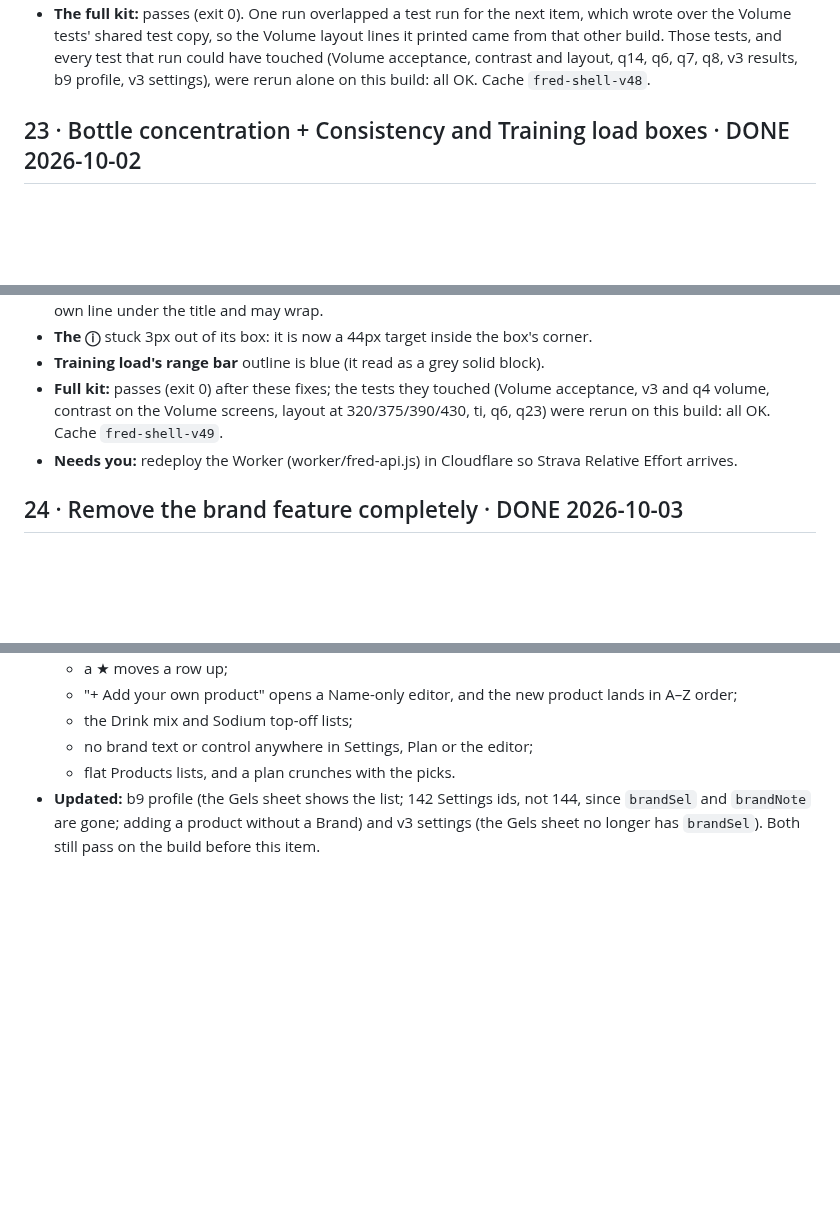
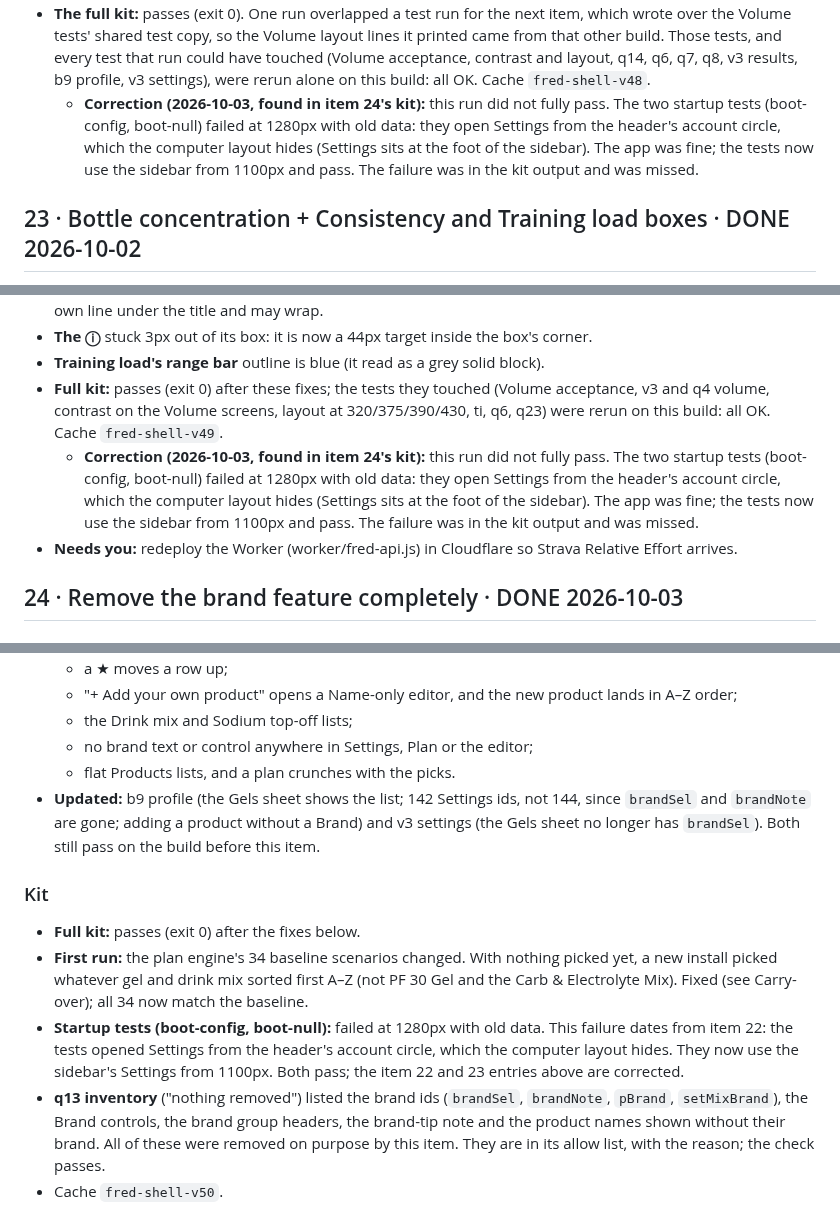
Before and after one commit to marksmccabe-ctrl/fuel, a Markdown page: QUEUE_LOG.md, 3 parts joined by grey strips. Drawn GitHub-style; blank space fills up the shorter version.

Commit message:
q24: kit result; correct items 22–23 kit notes (startup tests at 1280)
Co-Authored-By: Claude Opus 5.5 <noreply@anthropic.com>
Claude-Session: https://claude.ai/code/session_013LcSv3VsC77UxEUREZnsy7

```diff
--- a/QUEUE_LOG.md
+++ b/QUEUE_LOG.md
@@ -1460,6 +1460,7 @@ Spec: docs/design/fred-desktop-spec_2026-10-02_v1.pdf. Chosen: Plan B, Volume A,
 - **Journal's selected row** is outlined in blue (2px), not tinted: the tint took small grey text under 4.5:1.
 - **Phone unchanged:** a final pixel diff at 390px against main before this item: 110 of 117 screens identical. The other 7 differ only in News items' relative ages ("2 h ago" → "3 h ago", the screenshots were taken hours apart), one toast mid-fade and a 1px antialiasing change in the Unit menu.
 - **The full kit:** passes (exit 0). One run overlapped a test run for the next item, which wrote over the Volume tests' shared test copy, so the Volume layout lines it printed came from that other build. Those tests, and every test that run could have touched (Volume acceptance, contrast and layout, q14, q6, q7, q8, v3 results, b9 profile, v3 settings), were rerun alone on this build: all OK. Cache `fred-shell-v48`.
+  - **Correction (2026-10-03, found in item 24's kit):** this run did not fully pass. The two startup tests (boot-config, boot-null) failed at 1280px with old data: they open Settings from the header's account circle, which the computer layout hides (Settings sits at the foot of the sidebar). The app was fine; the tests now use the sidebar from 1100px and pass. The failure was in the kit output and was missed.
 
 ## 23 · Bottle concentration + Consistency and Training load boxes · DONE 2026-10-02
 Spec: docs/design/fred-round_2026-10-02_v1.pdf, pages A (option A: the tag in the title) and B.
@@ -1544,6 +1545,7 @@ Spec: docs/design/fred-round_2026-10-02_v1.pdf, pages A (option A: the tag in th
 - **The ⓘ** stuck 3px out of its box: it is now a 44px target inside the box's corner.
 - **Training load's range bar** outline is blue (it read as a grey solid block).
 - **Full kit:** passes (exit 0) after these fixes; the tests they touched (Volume acceptance, v3 and q4 volume, contrast on the Volume screens, layout at 320/375/390/430, ti, q6, q23) were rerun on this build: all OK. Cache `fred-shell-v49`.
+  - **Correction (2026-10-03, found in item 24's kit):** this run did not fully pass. The two startup tests (boot-config, boot-null) failed at 1280px with old data: they open Settings from the header's account circle, which the computer layout hides (Settings sits at the foot of the sidebar). The app was fine; the tests now use the sidebar from 1100px and pass. The failure was in the kit output and was missed.
 - **Needs you:** redeploy the Worker (worker/fred-api.js) in Cloudflare so Strava Relative Effort arrives.
 
 ## 24 · Remove the brand feature completely · DONE 2026-10-03
@@ -1598,3 +1600,10 @@ Spec: docs/design/fred-round_2026-10-02_v1.pdf, pages A (option A: the tag in th
   - no brand text or control anywhere in Settings, Plan or the editor;
   - flat Products lists, and a plan crunches with the picks.
 - **Updated:** b9 profile (the Gels sheet shows the list; 142 Settings ids, not 144, since `brandSel` and `brandNote` are gone; adding a product without a Brand) and v3 settings (the Gels sheet no longer has `brandSel`). Both still pass on the build before this item.
+
+### Kit
+- **Full kit:** passes (exit 0) after the fixes below.
+- **First run:** the plan engine's 34 baseline scenarios changed. With nothing picked yet, a new install picked whatever gel and drink mix sorted first A–Z (not PF 30 Gel and the Carb & Electrolyte Mix). Fixed (see Carry-over); all 34 now match the baseline.
+- **Startup tests (boot-config, boot-null):** failed at 1280px with old data. This failure dates from item 22: the tests opened Settings from the header's account circle, which the computer layout hides. They now use the sidebar's Settings from 1100px. Both pass; the item 22 and 23 entries above are corrected.
+- **q13 inventory** ("nothing removed") listed the brand ids (`brandSel`, `brandNote`, `pBrand`, `setMixBrand`), the Brand controls, the brand group headers, the brand-tip note and the product names shown without their brand. All of these were removed on purpose by this item. They are in its allow list, with the reason; the check passes.
+- Cache `fred-shell-v50`.
```
